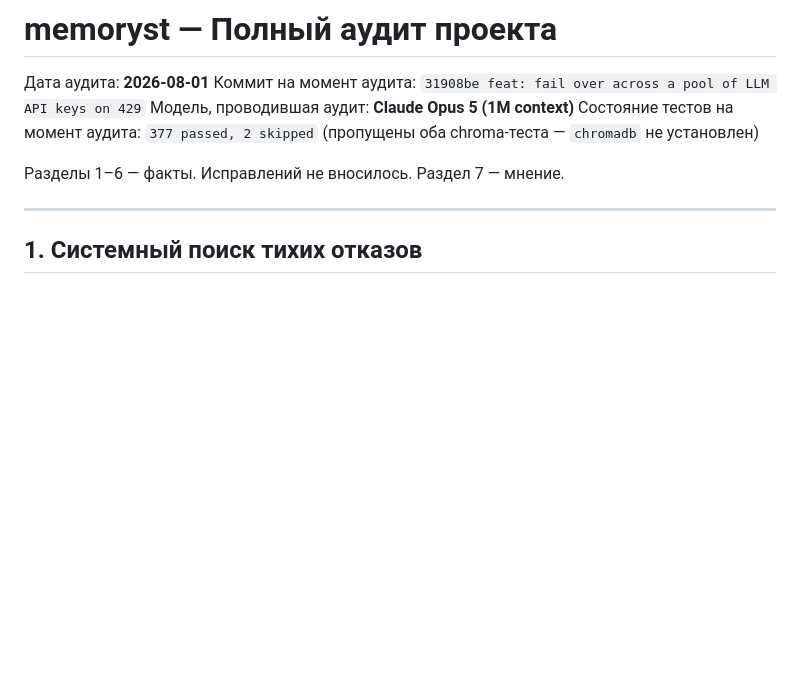
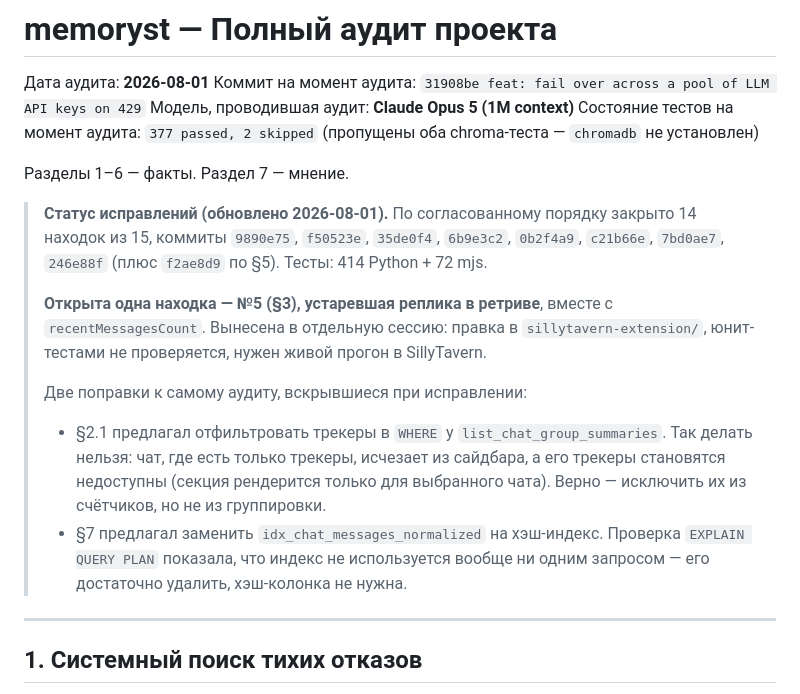
Before and after one commit to qrewq5003-oss/memoryst, a Markdown page: docs/full_audit_2026-08-01.md, the part around the change. Rendered like a GitHub page; blank space fills up the shorter version.

Commit message:
docs: record what the audit remediation actually closed
Marks 14 of 15 findings closed with their commits, and leaves §3 (the
stale user message in retrieve, plus recentMessagesCount) open as the one
item deferred to a session with a live SillyTavern run.

Also corrects two of the audit's own recommendations, both found by
implementing them:

- §2.1 proposed filtering trackers in the WHERE clause of
  list_chat_group_summaries. That makes a tracker-only chat disappear
  from the sidebar and its trackers unreachable. Excluding them from the
  counts but not the grouping is the correct shape.
- §7 proposed swapping the normalized_text index for a hash index.
  EXPLAIN QUERY PLAN showed no query uses that index at all, so dropping
  it was the whole fix - no hash column needed.

Co-Authored-By: Claude Opus 5 (1M context) <noreply@anthropic.com>

```diff
--- a/docs/full_audit_2026-08-01.md
+++ b/docs/full_audit_2026-08-01.md
@@ -5,7 +5,25 @@
 Модель, проводившая аудит: **Claude Opus 5 (1M context)**
 Состояние тестов на момент аудита: `377 passed, 2 skipped` (пропущены оба chroma-теста — `chromadb` не установлен)
 
-Разделы 1–6 — факты. Исправлений не вносилось. Раздел 7 — мнение.
+Разделы 1–6 — факты. Раздел 7 — мнение.
+
+> **Статус исправлений (обновлено 2026-08-01).** По согласованному порядку закрыто
+> 14 находок из 15, коммиты `9890e75`, `f50523e`, `35de0f4`, `6b9e3c2`, `0b2f4a9`,
+> `c21b66e`, `7bd0ae7`, `246e88f` (плюс `f2ae8d9` по §5). Тесты: 414 Python + 72 mjs.
+>
+> **Открыта одна находка — №5 (§3), устаревшая реплика в ретриве**, вместе с
+> `recentMessagesCount`. Вынесена в отдельную сессию: правка в
+> `sillytavern-extension/`, юнит-тестами не проверяется, нужен живой прогон в
+> SillyTavern.
+>
+> Две поправки к самому аудиту, вскрывшиеся при исправлении:
+> - §2.1 предлагал отфильтровать трекеры в `WHERE` у `list_chat_group_summaries`.
+>   Так делать нельзя: чат, где есть только трекеры, исчезает из сайдбара, а его
+>   трекеры становятся недоступны (секция рендерится только для выбранного чата).
+>   Верно — исключить их из счётчиков, но не из группировки.
+> - §7 предлагал заменить `idx_chat_messages_normalized` на хэш-индекс. Проверка
+>   `EXPLAIN QUERY PLAN` показала, что индекс не используется вообще ни одним
+>   запросом — его достаточно удалить, хэш-колонка не нужна.
 
 ---
 
```
